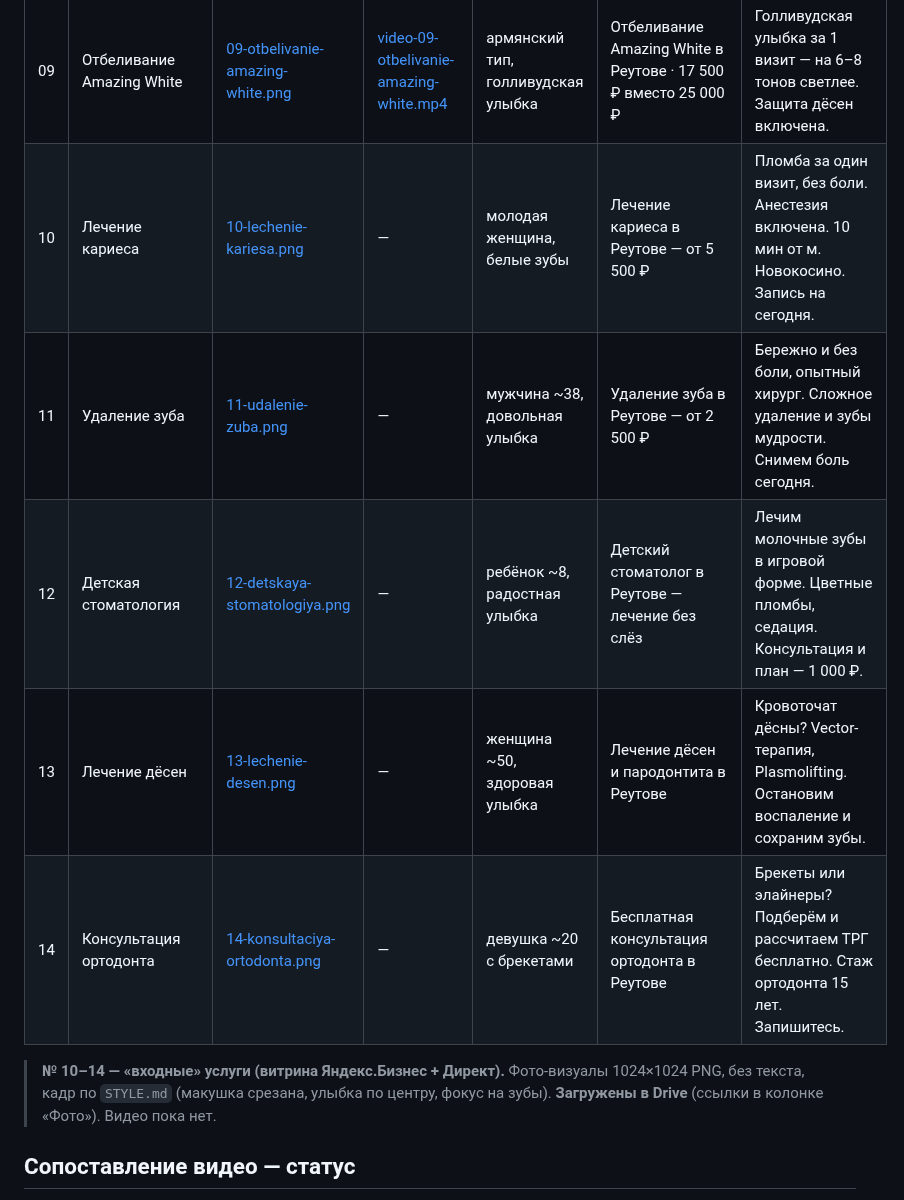
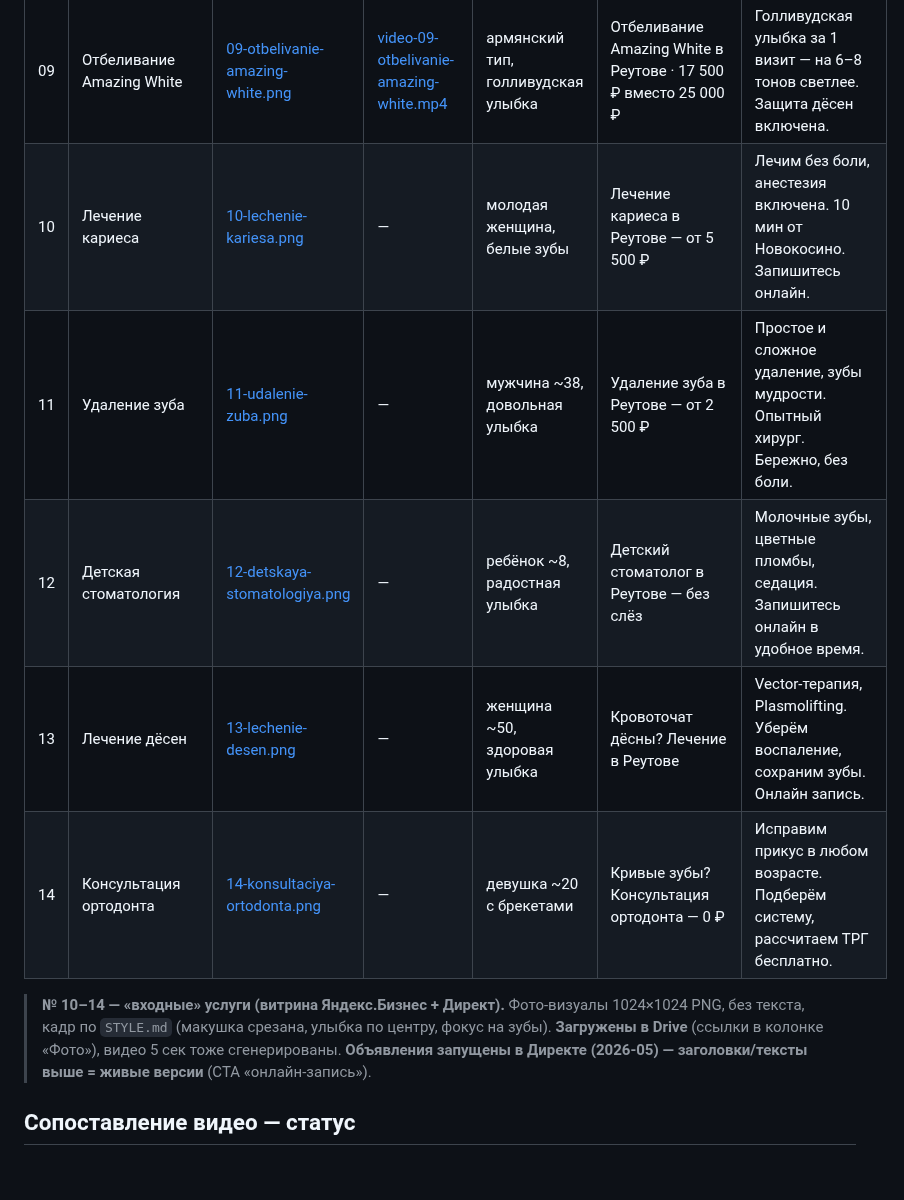
Before and after one commit to adriaaante/Angel-Dent-site, a Markdown page: _materials/announcements/INDEX.md, the part around the change. Rendered like a GitHub page; blank space fills up the shorter version.

Commit message:
INDEX: 10-14 приведены к живым версиям объявлений Директа
Обновлены заголовки и тексты (новый CTA «онлайн-запись»), отмечено, что
объявления запущены в Директе.

```diff
--- a/_materials/announcements/INDEX.md
+++ b/_materials/announcements/INDEX.md
@@ -29,15 +29,17 @@
 | 07 | КТ + план | [07-kt-plan-lecheniya.png](https://drive.google.com/file/d/1GZR3Kcjd7-PrWGAGZ8dR5ffmnDweh95X/view) | [video-07-…mp4](https://drive.google.com/file/d/1jzpg_6KpMTeTBgRm6bcubLhUa3d9Qsfg/view) | шатенка | КТ + план лечения в Реутове · 4 200 ₽ | КТ двух челюстей, осмотр главврача, письменный план. Фиксируем цены на 30 дней. |
 | 08 | Брекеты | [08-brekety.png](https://drive.google.com/file/d/144C4DRhx7ETA9DGC0GvLHFGWyn6ZHCGn/view) | [video-08-brekety.mp4](https://drive.google.com/file/d/1AYglAPSOSD2GoCplh1pEWlRYE87NYzCS/view) | молодая брюнетка | Брекеты в Реутове от 35 000 ₽ · Консультация бесплатно | Брекеты под ключ. Стаж ортодонта 15 лет. Гарантия 10 лет. 130 отзывов 5,0. |
 | 09 | Отбеливание Amazing White | [09-otbelivanie-amazing-white.png](https://drive.google.com/file/d/1Abm1mM0Rw33doGkX1XII0DV56kgk5_qM/view) | [video-09-otbelivanie-amazing-white.mp4](https://drive.google.com/file/d/1eeyVrfjeTF-CUEjchJxtlfOE2CH7mpv9/view) | армянский тип, голливудская улыбка | Отбеливание Amazing White в Реутове · 17 500 ₽ вместо 25 000 ₽ | Голливудская улыбка за 1 визит — на 6–8 тонов светлее. Защита дёсен включена. |
-| 10 | Лечение кариеса | [10-lechenie-kariesa.png](https://drive.google.com/file/d/1AwkitiXM-jxmKDqnBBn_jvIwoIE4PU0A/view) | — | молодая женщина, белые зубы | Лечение кариеса в Реутове — от 5 500 ₽ | Пломба за один визит, без боли. Анестезия включена. 10 мин от м. Новокосино. Запись на сегодня. |
-| 11 | Удаление зуба | [11-udalenie-zuba.png](https://drive.google.com/file/d/1RbKYulHkT_GHgPVjEDYXbcXZmUJQ7aku/view) | — | мужчина ~38, довольная улыбка | Удаление зуба в Реутове — от 2 500 ₽ | Бережно и без боли, опытный хирург. Сложное удаление и зубы мудрости. Снимем боль сегодня. |
-| 12 | Детская стоматология | [12-detskaya-stomatologiya.png](https://drive.google.com/file/d/1Ct34zhbOKTkrA7l1eKWDW7nqCvXNcyiv/view) | — | ребёнок ~8, радостная улыбка | Детский стоматолог в Реутове — лечение без слёз | Лечим молочные зубы в игровой форме. Цветные пломбы, седация. Консультация и план — 1 000 ₽. |
-| 13 | Лечение дёсен | [13-lechenie-desen.png](https://drive.google.com/file/d/1dHAhBvDN0NMO24vyz75EUM18PAs2xrcN/view) | — | женщина ~50, здоровая улыбка | Лечение дёсен и пародонтита в Реутове | Кровоточат дёсны? Vector-терапия, Plasmolifting. Остановим воспаление и сохраним зубы. |
-| 14 | Консультация ортодонта | [14-konsultaciya-ortodonta.png](https://drive.google.com/file/d/1VqMFI7pJnmpYFQyPv46BUO4nXWlxLwn9/view) | — | девушка ~20 с брекетами | Бесплатная консультация ортодонта в Реутове | Брекеты или элайнеры? Подберём и рассчитаем ТРГ бесплатно. Стаж ортодонта 15 лет. Запишитесь. |
+| 10 | Лечение кариеса | [10-lechenie-kariesa.png](https://drive.google.com/file/d/1AwkitiXM-jxmKDqnBBn_jvIwoIE4PU0A/view) | — | молодая женщина, белые зубы | Лечение кариеса в Реутове — от 5 500 ₽ | Лечим без боли, анестезия включена. 10 мин от Новокосино. Запишитесь онлайн. |
+| 11 | Удаление зуба | [11-udalenie-zuba.png](https://drive.google.com/file/d/1RbKYulHkT_GHgPVjEDYXbcXZmUJQ7aku/view) | — | мужчина ~38, довольная улыбка | Удаление зуба в Реутове — от 2 500 ₽ | Простое и сложное удаление, зубы мудрости. Опытный хирург. Бережно, без боли. |
+| 12 | Детская стоматология | [12-detskaya-stomatologiya.png](https://drive.google.com/file/d/1Ct34zhbOKTkrA7l1eKWDW7nqCvXNcyiv/view) | — | ребёнок ~8, радостная улыбка | Детский стоматолог в Реутове — без слёз | Молочные зубы, цветные пломбы, седация. Запишитесь онлайн в удобное время. |
+| 13 | Лечение дёсен | [13-lechenie-desen.png](https://drive.google.com/file/d/1dHAhBvDN0NMO24vyz75EUM18PAs2xrcN/view) | — | женщина ~50, здоровая улыбка | Кровоточат дёсны? Лечение в Реутове | Vector-терапия, Plasmolifting. Уберём воспаление, сохраним зубы. Онлайн запись. |
+| 14 | Консультация ортодонта | [14-konsultaciya-ortodonta.png](https://drive.google.com/file/d/1VqMFI7pJnmpYFQyPv46BUO4nXWlxLwn9/view) | — | девушка ~20 с брекетами | Кривые зубы? Консультация ортодонта — 0 ₽ | Исправим прикус в любом возрасте. Подберём систему, рассчитаем ТРГ бесплатно. |
 
 > **№ 10–14 — «входные» услуги (витрина Яндекс.Бизнес + Директ).** Фото-визуалы
 > 1024×1024 PNG, без текста, кадр по `STYLE.md` (макушка срезана, улыбка по центру,
-> фокус на зубы). **Загружены в Drive** (ссылки в колонке «Фото»). Видео пока нет.
+> фокус на зубы). **Загружены в Drive** (ссылки в колонке «Фото»), видео 5 сек тоже
+> сгенерированы. **Объявления запущены в Директе (2026-05) — заголовки/тексты выше
+> = живые версии** (CTA «онлайн-запись»).
 
 ## Сопоставление видео — статус
 - **Точно** (по исходному имени файла): 01 Пенсионерам, 08 Брекеты.
```
